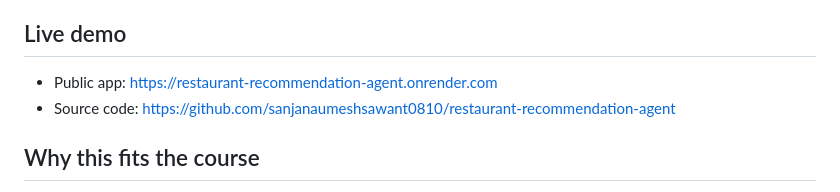
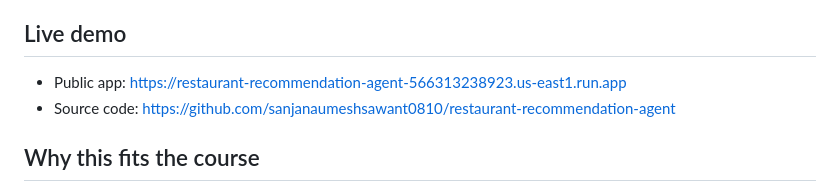
Before and after one commit to sanjanaumeshsawant0810/restaurant-recommendation-agent, a Markdown page: README.md, the part around the change. Rendered like a GitHub page.

Commit message:
Update README live demo URL

```diff
--- a/README.md
+++ b/README.md
@@ -4,7 +4,7 @@ InstaDine is an agentic AI restaurant recommendation product with a runnable web
 
 ## Live demo
 
-- Public app: [https://restaurant-recommendation-agent.onrender.com](https://restaurant-recommendation-agent.onrender.com)
+- Public app: [https://restaurant-recommendation-agent-566313238923.us-east1.run.app](https://restaurant-recommendation-agent-566313238923.us-east1.run.app)
 - Source code: [https://github.com/sanjanaumeshsawant0810/restaurant-recommendation-agent](https://github.com/sanjanaumeshsawant0810/restaurant-recommendation-agent)
 
 ## Why this fits the course
```
